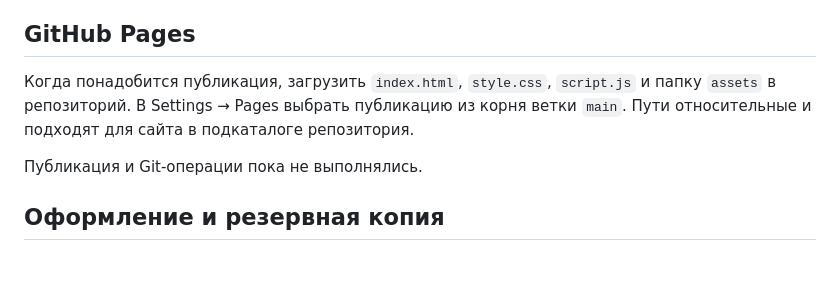
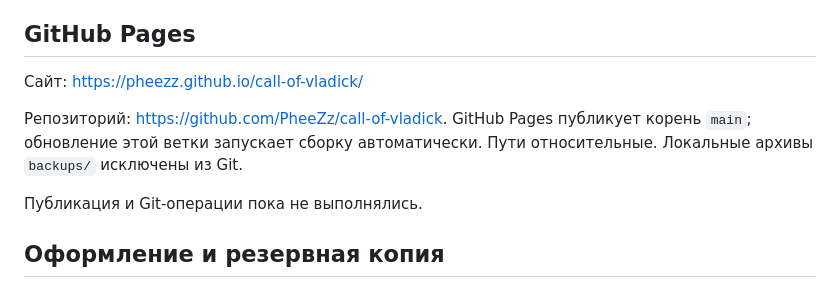
Before and after one commit to PheeZz/call-of-vladick, a Markdown page: README.md, the part around the change. GitHub-like rendering; blank space fills up the shorter version.

Commit message:
docs: record GitHub Pages publication
Squashes feat/field-radio (1 commit, tip recorded by history/feat/field-radio)

```diff
--- a/README.md
+++ b/README.md
@@ -61,7 +61,9 @@ node test.cjs
 
 ## GitHub Pages
 
-Когда понадобится публикация, загрузить `index.html`, `style.css`, `script.js` и папку `assets` в репозиторий. В Settings → Pages выбрать публикацию из корня ветки `main`. Пути относительные и подходят для сайта в подкаталоге репозитория.
+Сайт: https://pheezz.github.io/call-of-vladick/
+
+Репозиторий: https://github.com/PheeZz/call-of-vladick. GitHub Pages публикует корень `main`; обновление этой ветки запускает сборку автоматически. Пути относительные. Локальные архивы `backups/` исключены из Git.
 
 Публикация и Git-операции пока не выполнялись.
 
```
Also changed, not shown: PROJECT.md (+1 -1 lines).
